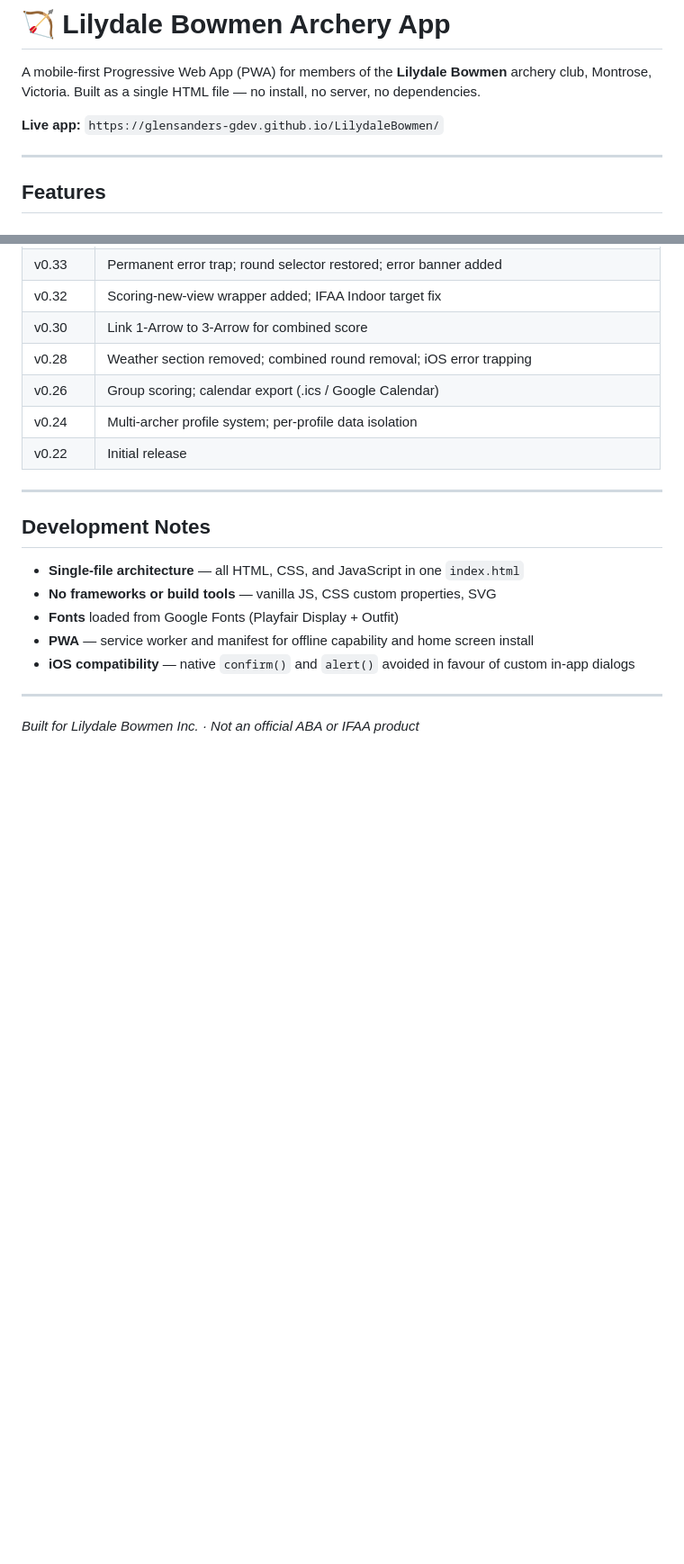
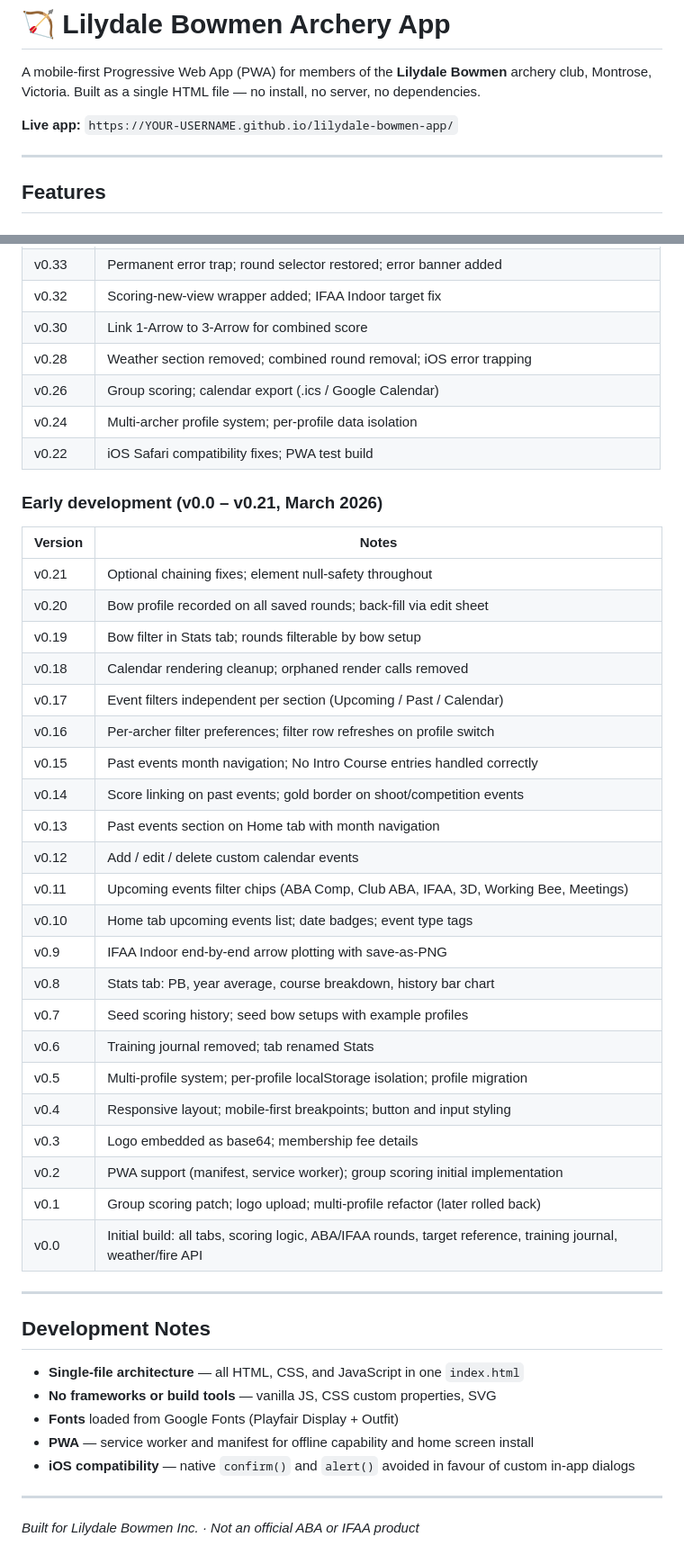
Before and after one commit to glensanders-gdev/LilydaleBowmen, a Markdown page: README.md, 2 parts joined by grey strips. Shown at 90% size. GitHub-like rendering; blank space fills up the shorter version.

```diff
--- a/README.md
+++ b/README.md
@@ -2,7 +2,7 @@
 
 A mobile-first Progressive Web App (PWA) for members of the **Lilydale Bowmen** archery club, Montrose, Victoria. Built as a single HTML file — no install, no server, no dependencies.
 
-**Live app:** `https://glensanders-gdev.github.io/LilydaleBowmen/`
+**Live app:** `https://YOUR-USERNAME.github.io/lilydale-bowmen-app/`
 
 ---
 
@@ -189,7 +187,34 @@ Disciplines: Target · Field · 3D · Bowhunting
 | v0.28 | Weather section removed; combined round removal; iOS error trapping |
 | v0.26 | Group scoring; calendar export (.ics / Google Calendar) |
 | v0.24 | Multi-archer profile system; per-profile data isolation |
-| v0.22 | Initial release |
+| v0.22 | iOS Safari compatibility fixes; PWA test build |
+
+### Early development (v0.0 – v0.21, March 2026)
+
+| Version | Notes |
+|---------|-------|
+| v0.21 | Optional chaining fixes; element null-safety throughout |
+| v0.20 | Bow profile recorded on all saved rounds; back-fill via edit sheet |
+| v0.19 | Bow filter in Stats tab; rounds filterable by bow setup |
+| v0.18 | Calendar rendering cleanup; orphaned render calls removed |
+| v0.17 | Event filters independent per section (Upcoming / Past / Calendar) |
+| v0.16 | Per-archer filter preferences; filter row refreshes on profile switch |
+| v0.15 | Past events month navigation; No Intro Course entries handled correctly |
+| v0.14 | Score linking on past events; gold border on shoot/competition events |
+| v0.13 | Past events section on Home tab with month navigation |
+| v0.12 | Add / edit / delete custom calendar events |
+| v0.11 | Upcoming events filter chips (ABA Comp, Club ABA, IFAA, 3D, Working Bee, Meetings) |
+| v0.10 | Home tab upcoming events list; date badges; event type tags |
+| v0.9 | IFAA Indoor end-by-end arrow plotting with save-as-PNG |
+| v0.8 | Stats tab: PB, year average, course breakdown, history bar chart |
+| v0.7 | Seed scoring history; seed bow setups with example profiles |
+| v0.6 | Training journal removed; tab renamed Stats |
+| v0.5 | Multi-profile system; per-profile localStorage isolation; profile migration |
+| v0.4 | Responsive layout; mobile-first breakpoints; button and input styling |
+| v0.3 | Logo embedded as base64; membership fee details |
+| v0.2 | PWA support (manifest, service worker); group scoring initial implementation |
+| v0.1 | Group scoring patch; logo upload; multi-profile refactor (later rolled back) |
+| v0.0 | Initial build: all tabs, scoring logic, ABA/IFAA rounds, target reference, training journal, weather/fire API |
 
 ---
 
```
Also changed, not shown: other parts of README.md (+6 -8 lines).
